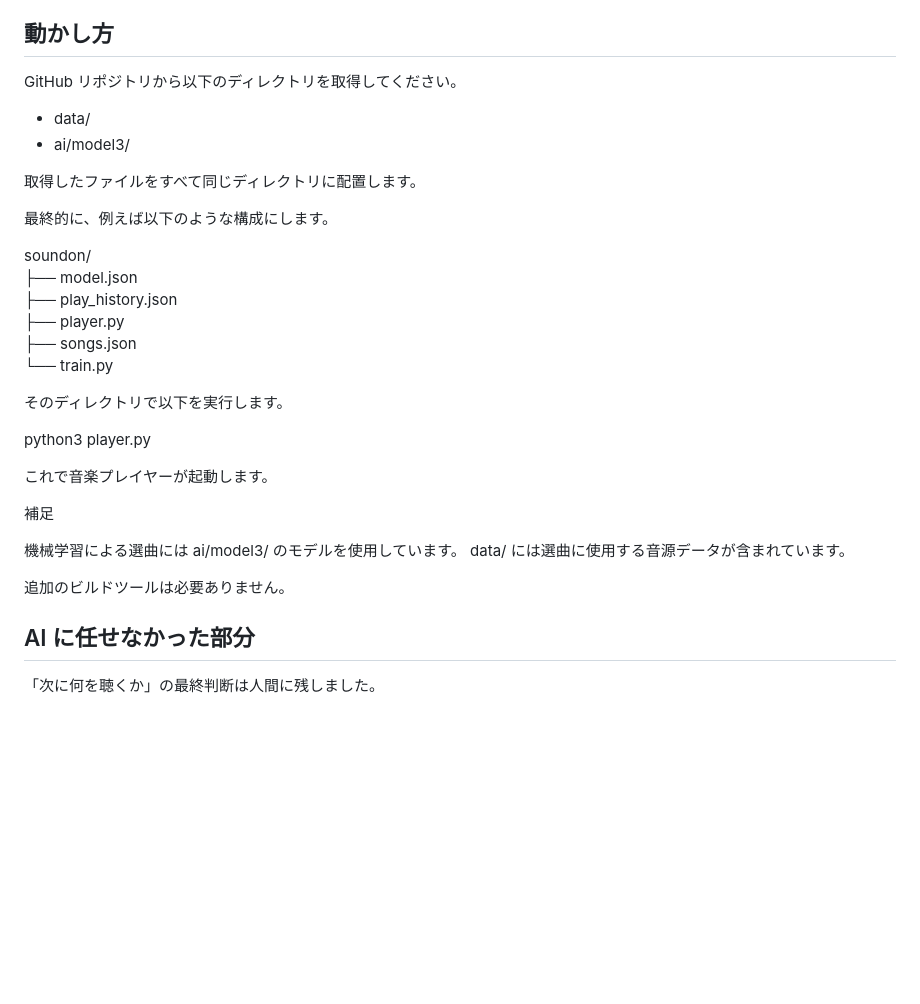
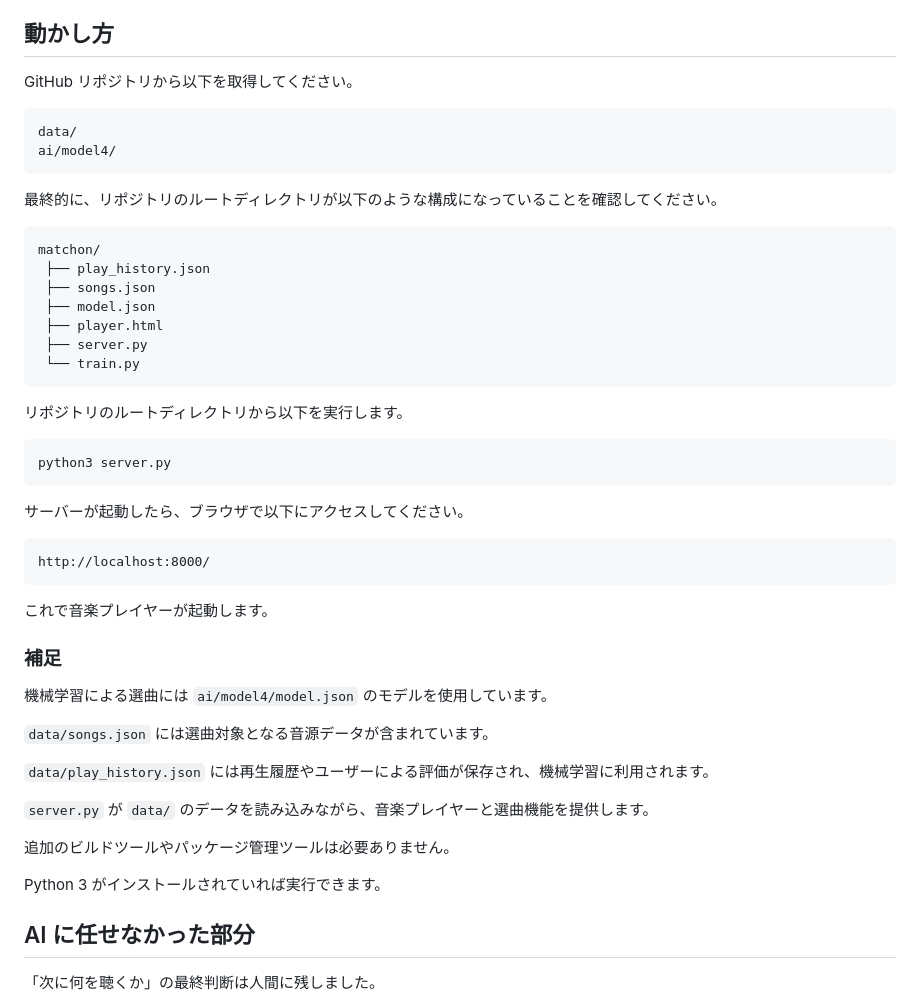
Before and after one commit to 2026-inter-univ-hackathon/team-a, a Markdown page: README.md, the part around the change. GitHub-like rendering; blank space fills up the shorter version.

Commit message:
Revise setup instructions and model references
Updated instructions for setting up the project, including changes to directory structure and model usage.

````diff
--- a/README.md
+++ b/README.md
@@ -45,34 +45,52 @@
 
 ## 動かし方
 
-GitHub リポジトリから以下のディレクトリを取得してください。
+GitHub リポジトリから以下を取得してください。
 
-- data/
-- ai/model3/
+```text
+data/
+ai/model4/
+```
 
-取得したファイルをすべて同じディレクトリに配置します。
+最終的に、リポジトリのルートディレクトリが以下のような構成になっていることを確認してください。
 
-最終的に、例えば以下のような構成にします。
+```text
+matchon/
+ ├── play_history.json
+ ├── songs.json
+ ├── model.json
+ ├── player.html
+ ├── server.py
+ └── train.py
+```
 
-soundon/
-├── model.json
-├── play_history.json
-├── player.py
-├── songs.json
-└── train.py
+リポジトリのルートディレクトリから以下を実行します。
 
-そのディレクトリで以下を実行します。
+```bash
+python3 server.py
+```
 
-python3 player.py
+サーバーが起動したら、ブラウザで以下にアクセスしてください。
+
+```text
+http://localhost:8000/
+```
 
 これで音楽プレイヤーが起動します。
 
-補足
+### 補足
 
-機械学習による選曲には ai/model3/ のモデルを使用しています。
-data/ には選曲に使用する音源データが含まれています。
+機械学習による選曲には `ai/model4/model.json` のモデルを使用しています。
 
-追加のビルドツールは必要ありません。
+`data/songs.json` には選曲対象となる音源データが含まれています。
+
+`data/play_history.json` には再生履歴やユーザーによる評価が保存され、機械学習に利用されます。
+
+`server.py` が `data/` のデータを読み込みながら、音楽プレイヤーと選曲機能を提供します。
+
+追加のビルドツールやパッケージ管理ツールは必要ありません。
+
+Python 3 がインストールされていれば実行できます。
 
 
 ## AI に任せなかった部分
````
